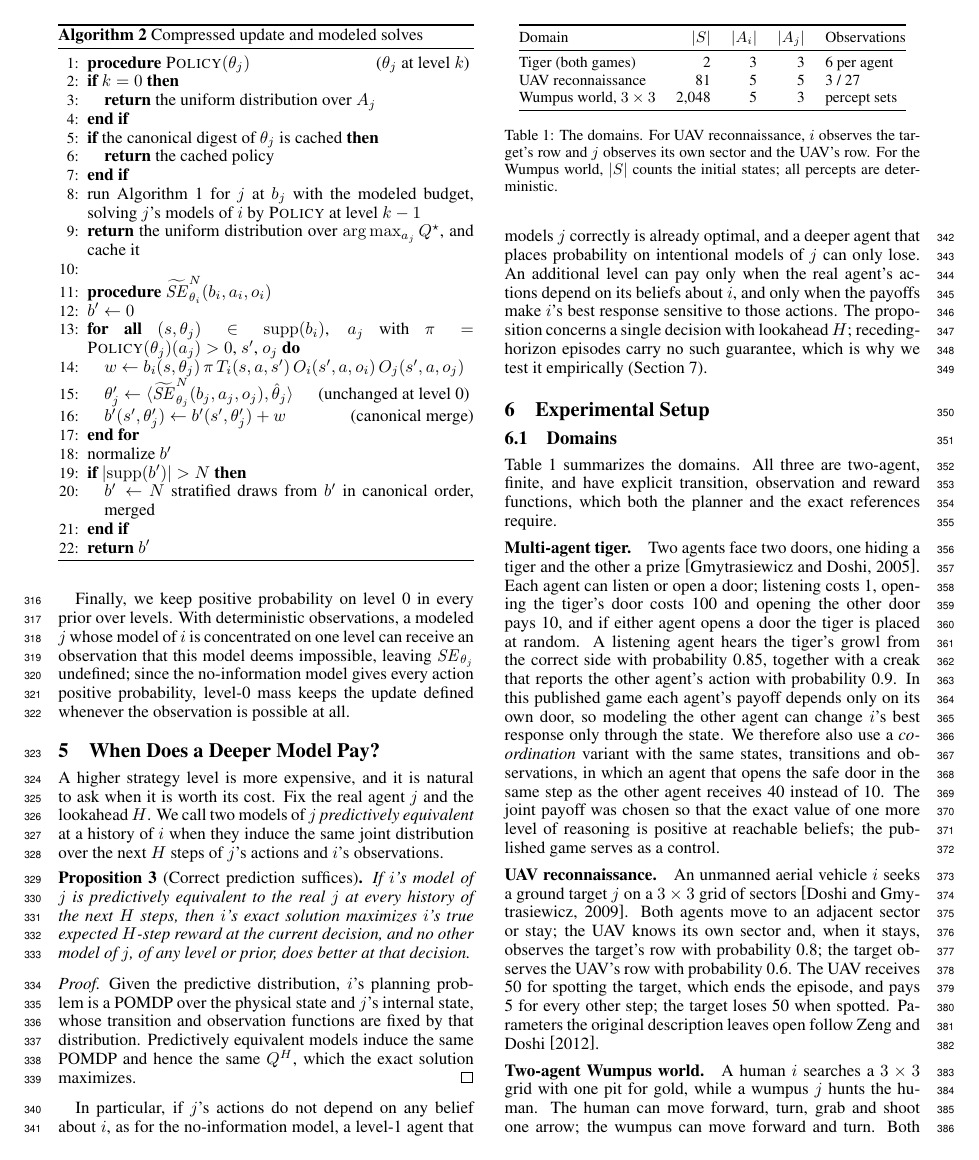
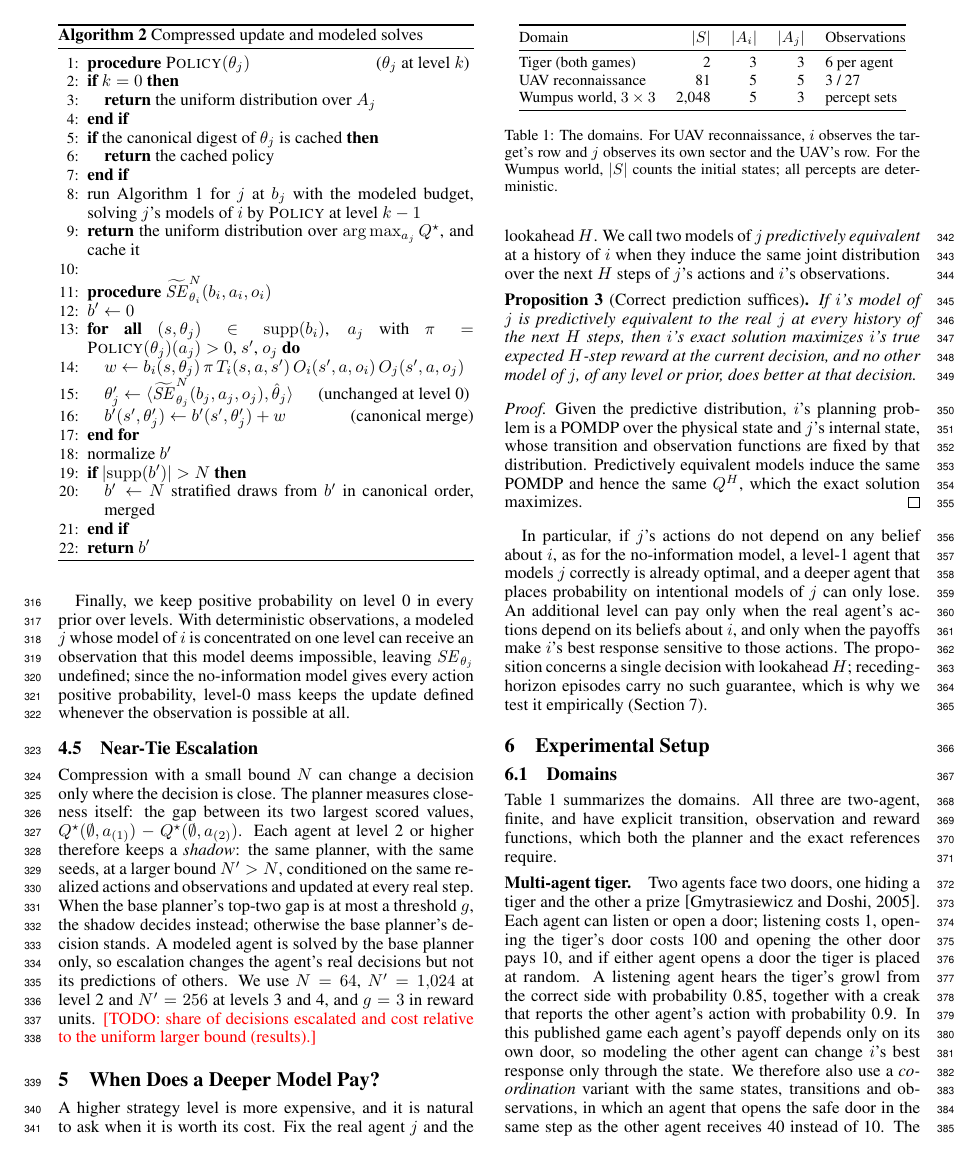
Before and after one commit to huytruong1810/ipomcp, a LaTeX paper (docs/paper/latex/main.tex): page 5 of 7 before the commit and page 5 of 8 after it. Compiled offline with pdfLaTeX.

Commit message:
Paper: method subsection on near-tie escalation (now the recommended configuration, RESULTS 12.80); mirrored to Overleaf
Co-Authored-By: Claude Opus 5.5 <noreply@anthropic.com>

```diff
--- a/docs/paper/latex/main.tex
+++ b/docs/paper/latex/main.tex
@@ -318,6 +318,12 @@ Every solve is seeded from a canonical digest of the modeled belief and the conf
 
 Finally, we keep positive probability on level 0 in every prior over levels. With deterministic observations, a modeled $j$ whose model of $i$ is concentrated on one level can receive an observation that this model deems impossible, leaving $\SE_{\theta_j}$ undefined; since the no-information model gives every action positive probability, level-0 mass keeps the update defined whenever the observation is possible at all.
 
+%----------------------------------------------------------------------
+\subsection{Near-Tie Escalation}
+\label{sec:escalation}
+
+Compression with a small bound $N$ can change a decision only where the decision is close. The planner measures closeness itself: the gap between its two largest scored values, $Q^\star(\emptyset, a_{(1)}) - Q^\star(\emptyset, a_{(2)})$. Each agent at level 2 or higher therefore keeps a \emph{shadow}: the same planner, with the same seeds, at a larger bound $N' > N$, conditioned on the same realized actions and observations and updated at every real step. When the base planner's top-two gap is at most a threshold $g$, the shadow decides instead; otherwise the base planner's decision stands. A modeled agent is solved by the base planner only, so escalation changes the agent's real decisions but not its predictions of others. We use $N = 64$, $N' = 1{,}024$ at level 2 and $N' = 256$ at levels 3 and 4, and $g = 3$ in reward units. \todo{share of decisions escalated and cost relative to the uniform larger bound (results).}
+
 %======================================================================
 \section{When Does a Deeper Model Pay?}
 \label{sec:depth}
```
